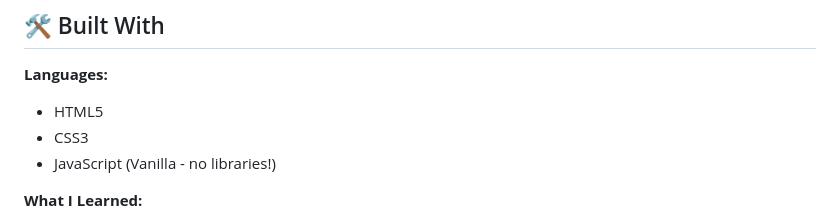
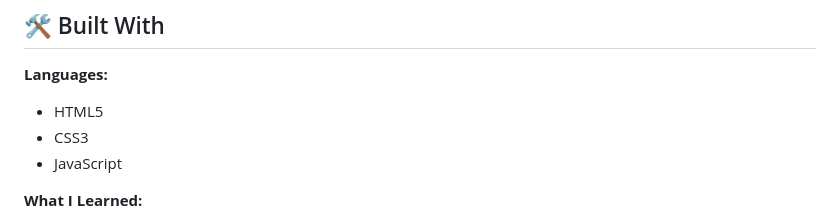
Before and after one commit to Raiku99x/JLM_PORTFOLIO, a Markdown page: README.md, the part around the change. Rendered like a GitHub page.

```diff
--- a/README.md
+++ b/README.md
@@ -37,7 +37,7 @@ Hi! I'm **John Lhoel**, a Computer Science student who loves building things on
 **Languages:**
 - HTML5
 - CSS3
-- JavaScript (Vanilla - no libraries!)
+- JavaScript
 
 **What I Learned:**
 - CSS Grid & Flexbox for layouts
```
